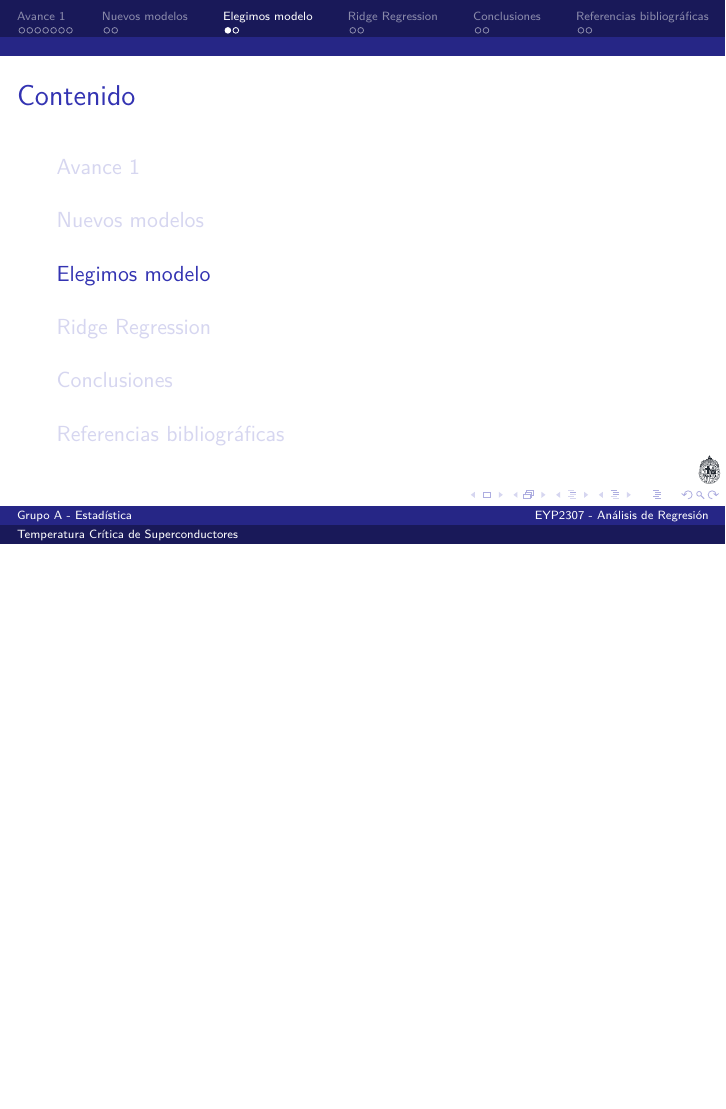
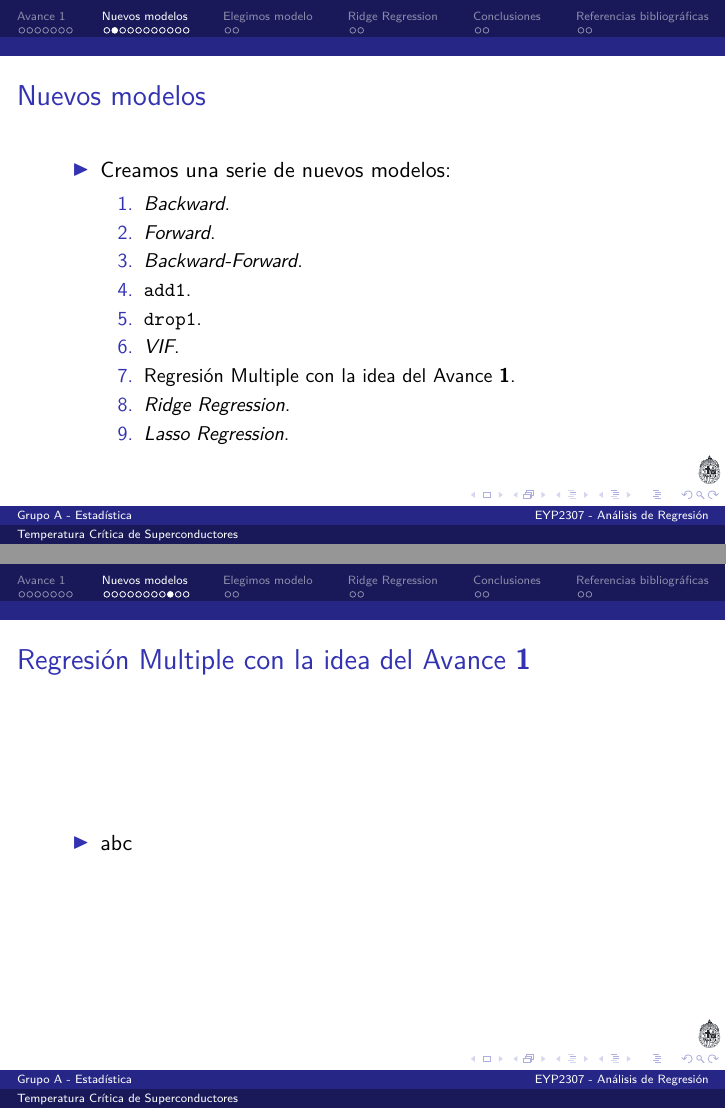
Before and after one commit to estebanrucan/proyecto_avance_2_eyp2307, LaTeX slides (output/latex/presentacion.tex): page 20 of 27 before the commit and pages 27 and 34 of 44 after it, the two joined at a grey line, the shorter picture padded with empty space. The pictures show the PDF file output/latex/presentacion.pdf that the author committed with the source.

Commit message:
Slides de modelos

```diff
--- a/output/latex/presentacion.tex
+++ b/output/latex/presentacion.tex
@@ -186,4 +186,27 @@
 % SECCION 2 %%%%%%%%%%%%%%%%%%%%%%%%%%%%%%%%%%%%%%%%%%%%%%%%%%%%%%%%%%%%%%%%%%%%%%%
 \section{Nuevos modelos}
 
-\begin{frame}{Diapositiva}
+\begin{frame}{Nuevos modelos}
+	\begin{itemize}
+		\item Creamos una serie de nuevos modelos:
+		\begin{enumerate}
+			\item \textit{Backward}.
+			\pause
+			\item \textit{Forward}.
+			\pause
+			\item \textit{Backward-Forward}.
+			\pause
+			\item \cod{add1}.
+			\pause
+			\item \cod{drop1}.
+			\pause
+			\item \textit{VIF}.
+			\pause
+			\item Regresión Multiple con la idea del Avance \textbf{1}.
+			\pause
+			\item \textit{Ridge Regression}.
+			\pause
+			\item \textit{Lasso Regression}.
+		\end{enumerate}
+	\end{itemize}
+\end{frame}
@@ -189,0 +246,9 @@
+		\item abc
+	\end{itemize}
+\end{frame}
+
+\begin{frame}{Regresión Multiple con la idea del Avance \textbf{1}}
+	\begin{itemize}
+		\item abc
+	\end{itemize}
+\end{frame}
```
Also changed, not shown: output/latex/presentacion.pdf, output/latex/presentacion.tex (41 more changed lines), 9 other files.
